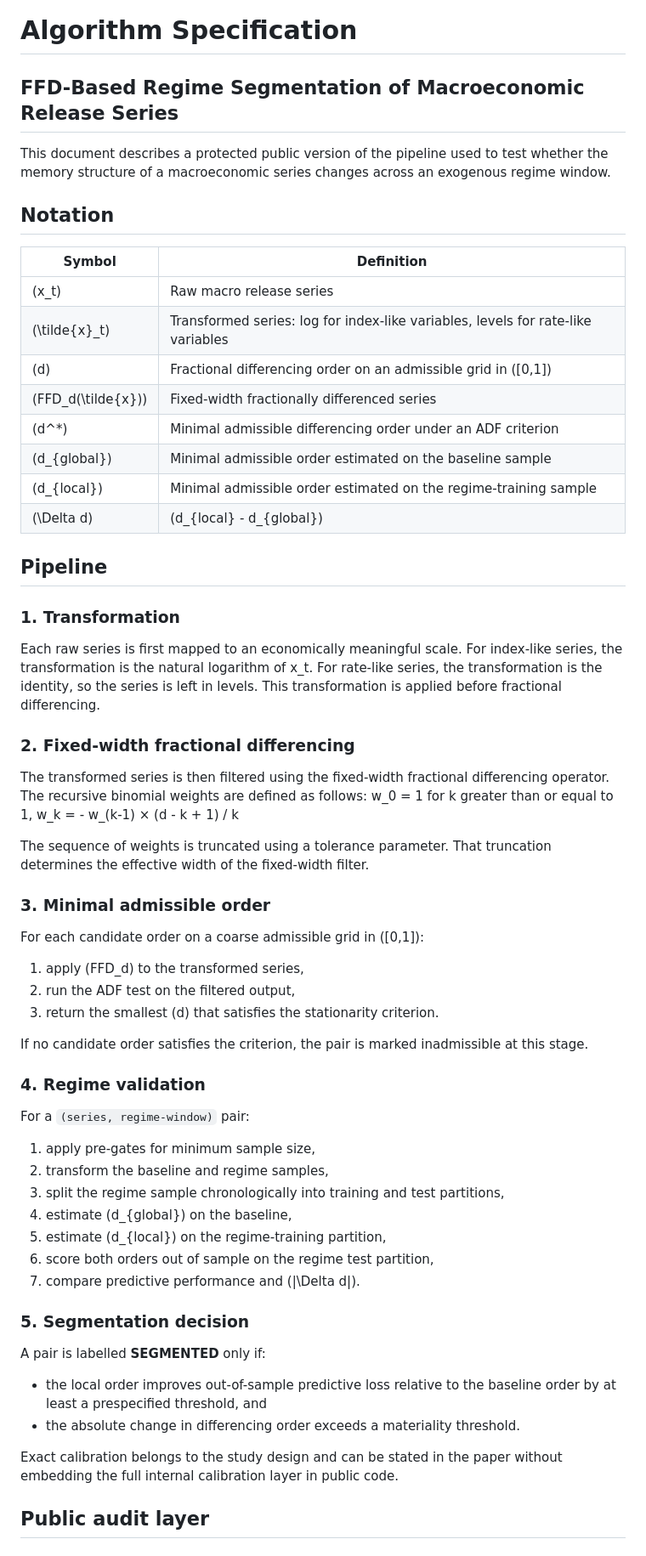
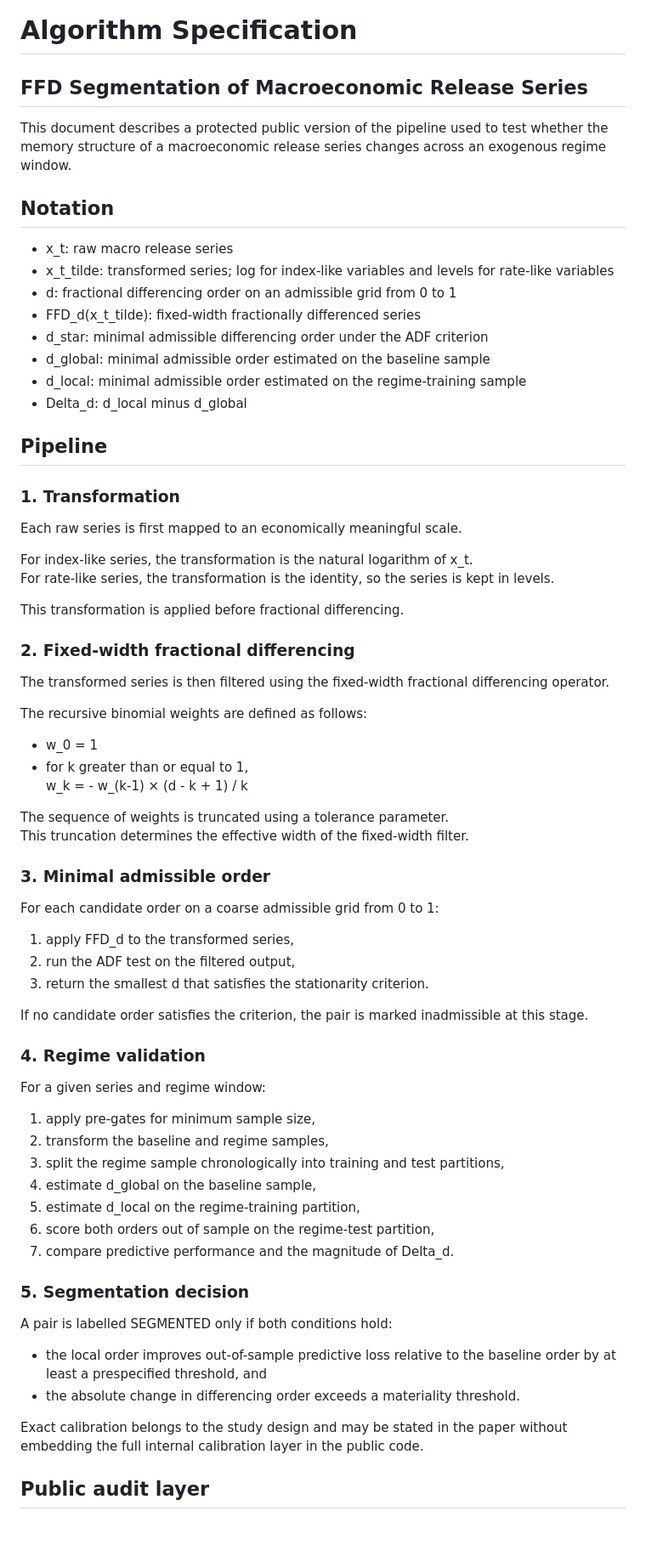
Before and after one commit to bgltn/ffd-regime-segmentation, a Markdown page: docs/algorithm.md, the part around one of its changes. Shown at 85% size. Drawn GitHub-style.

Commit message:
Update algorithm documentation for clarity and consistency

```diff
--- a/docs/algorithm.md
+++ b/docs/algorithm.md
@@ -1,72 +1,74 @@
 # Algorithm Specification
 
-## FFD-Based Regime Segmentation of Macroeconomic Release Series
+## FFD Segmentation of Macroeconomic Release Series
 
-This document describes a protected public version of the pipeline used to test whether the memory structure of a macroeconomic series changes across an exogenous regime window.
+This document describes a protected public version of the pipeline used to test whether the memory structure of a macroeconomic release series changes across an exogenous regime window.
 
 ## Notation
 
-| Symbol | Definition |
-|---|---|
-| \(x_t\) | Raw macro release series |
-| \(\tilde{x}_t\) | Transformed series: log for index-like variables, levels for rate-like variables |
-| \(d\) | Fractional differencing order on an admissible grid in \([0,1]\) |
-| \(FFD_d(\tilde{x})\) | Fixed-width fractionally differenced series |
-| \(d^*\) | Minimal admissible differencing order under an ADF criterion |
-| \(d_{global}\) | Minimal admissible order estimated on the baseline sample |
-| \(d_{local}\) | Minimal admissible order estimated on the regime-training sample |
-| \(\Delta d\) | \(d_{local} - d_{global}\) |
+- x_t: raw macro release series
+- x_t_tilde: transformed series; log for index-like variables and levels for rate-like variables
+- d: fractional differencing order on an admissible grid from 0 to 1
+- FFD_d(x_t_tilde): fixed-width fractionally differenced series
+- d_star: minimal admissible differencing order under the ADF criterion
+- d_global: minimal admissible order estimated on the baseline sample
+- d_local: minimal admissible order estimated on the regime-training sample
+- Delta_d: d_local minus d_global
 
 ## Pipeline
 
 ### 1. Transformation
 
 Each raw series is first mapped to an economically meaningful scale.
+
 For index-like series, the transformation is the natural logarithm of x_t.
-For rate-like series, the transformation is the identity, so the series is left in levels.
+For rate-like series, the transformation is the identity, so the series is kept in levels.
+
 This transformation is applied before fractional differencing.
 
 ### 2. Fixed-width fractional differencing
 
 The transformed series is then filtered using the fixed-width fractional differencing operator.
+
 The recursive binomial weights are defined as follows:
-w_0 = 1
-for k greater than or equal to 1,
-w_k = - w_(k-1) × (d - k + 1) / k
+
+- w_0 = 1
+- for k greater than or equal to 1,
+  w_k = - w_(k-1) × (d - k + 1) / k
 
 The sequence of weights is truncated using a tolerance parameter.
-That truncation determines the effective width of the fixed-width filter.
+This truncation determines the effective width of the fixed-width filter.
 
 ### 3. Minimal admissible order
 
-For each candidate order on a coarse admissible grid in \([0,1]\):
+For each candidate order on a coarse admissible grid from 0 to 1:
 
-1. apply \(FFD_d\) to the transformed series,
+1. apply FFD_d to the transformed series,
 2. run the ADF test on the filtered output,
-3. return the smallest \(d\) that satisfies the stationarity criterion.
+3. return the smallest d that satisfies the stationarity criterion.
 
 If no candidate order satisfies the criterion, the pair is marked inadmissible at this stage.
 
 ### 4. Regime validation
 
-For a `(series, regime-window)` pair:
+For a given series and regime window:
 
 1. apply pre-gates for minimum sample size,
 2. transform the baseline and regime samples,
 3. split the regime sample chronologically into training and test partitions,
-4. estimate \(d_{global}\) on the baseline,
-5. estimate \(d_{local}\) on the regime-training partition,
-6. score both orders out of sample on the regime test partition,
-7. compare predictive performance and \(|\Delta d|\).
+4. estimate d_global on the baseline sample,
+5. estimate d_local on the regime-training partition,
+6. score both orders out of sample on the regime-test partition,
+7. compare predictive performance and the magnitude of Delta_d.
 
 ### 5. Segmentation decision
 
-A pair is labelled **SEGMENTED** only if:
+A pair is labelled SEGMENTED only if both conditions hold:
 
 - the local order improves out-of-sample predictive loss relative to the baseline order by at least a prespecified threshold, and
 - the absolute change in differencing order exceeds a materiality threshold.
 
-Exact calibration belongs to the study design and can be stated in the paper without embedding the full internal calibration layer in public code.
+Exact calibration belongs to the study design and may be stated in the paper without embedding the full internal calibration layer in the public code.
 
 ## Public audit layer
 
```
Also changed, not shown: other parts of docs/algorithm.md (+11 -12 lines).
